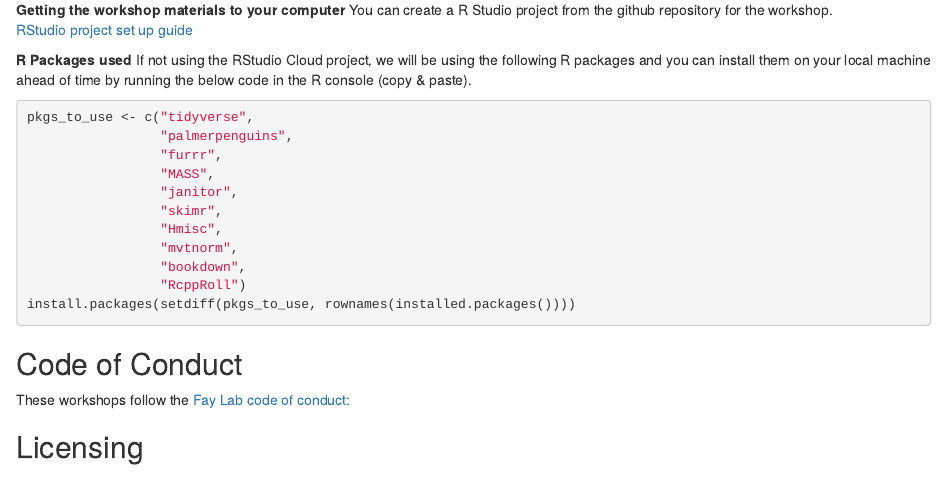
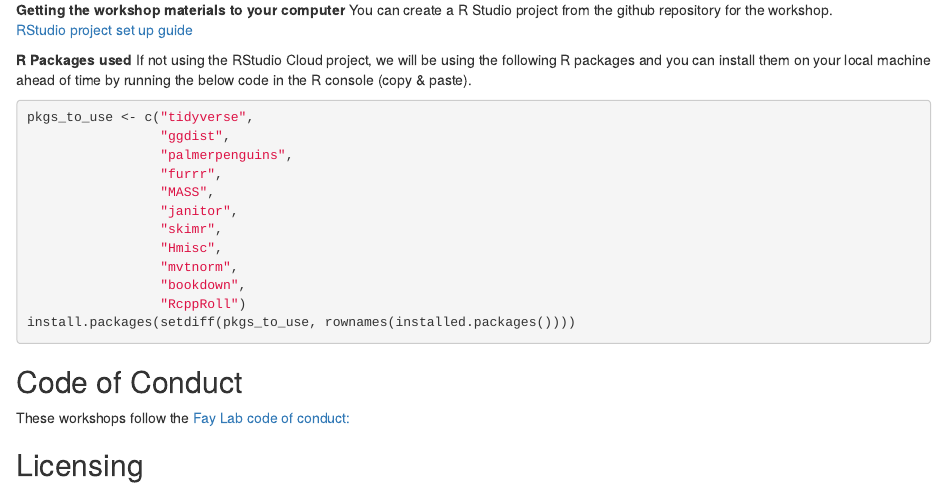
Before and after one commit to gavinfay/mebm-models, an R Markdown document (index.Rmd): the page in a window 1100 px wide, from 2260 px down. Rendered offline with R 4.5, knitr and Pandoc, with nearby package versions; drawn as R Markdown's standard HTML page in place of the format the file asks for.

Commit message:
updates pkgs

````diff
--- a/index.Rmd
+++ b/index.Rmd
@@ -104,6 +104,7 @@ If not using the RStudio Cloud project, we will be using the following R package
 
 ```{r eval=FALSE}
 pkgs_to_use <- c("tidyverse",
+                 "ggdist",
                  "palmerpenguins",
                  "furrr",
                  "MASS",
````
